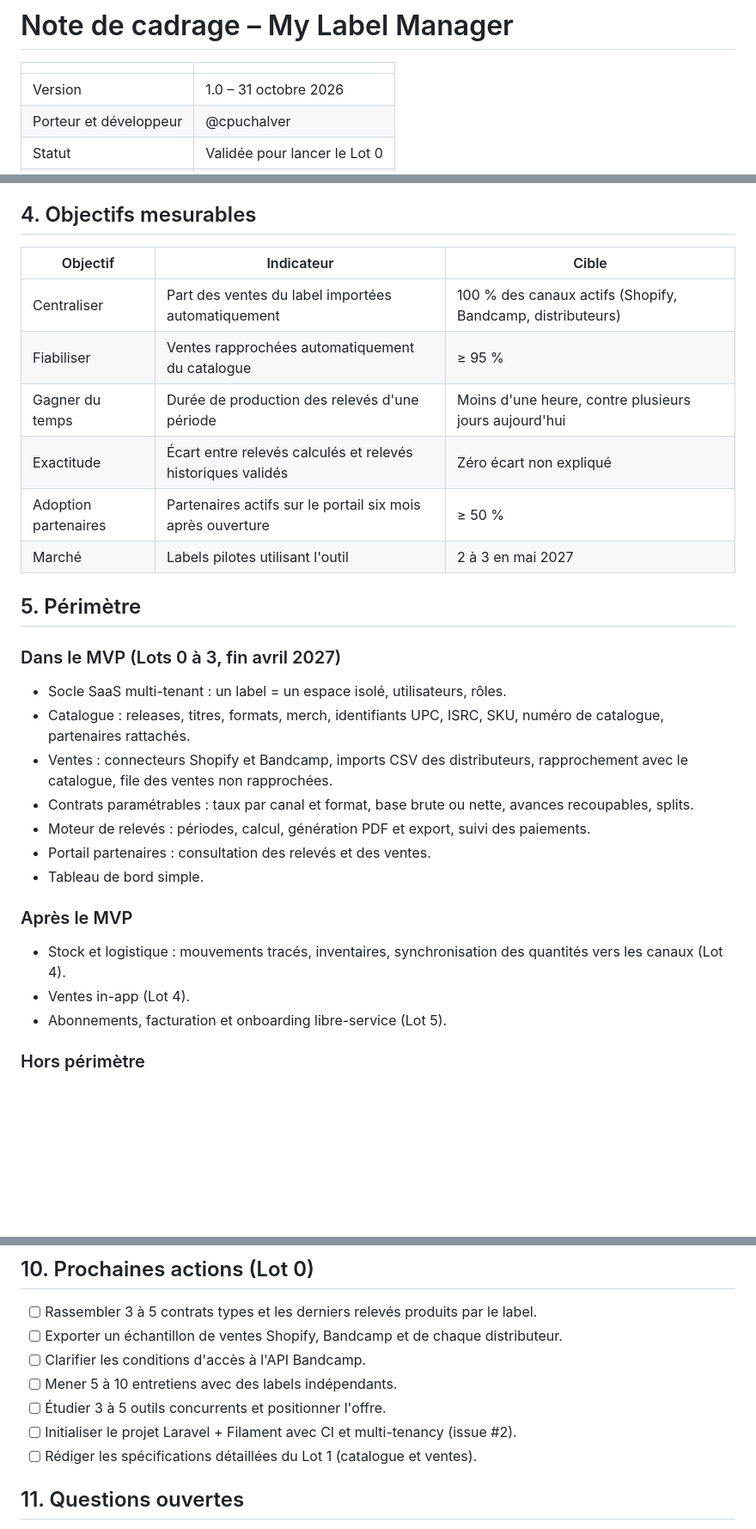
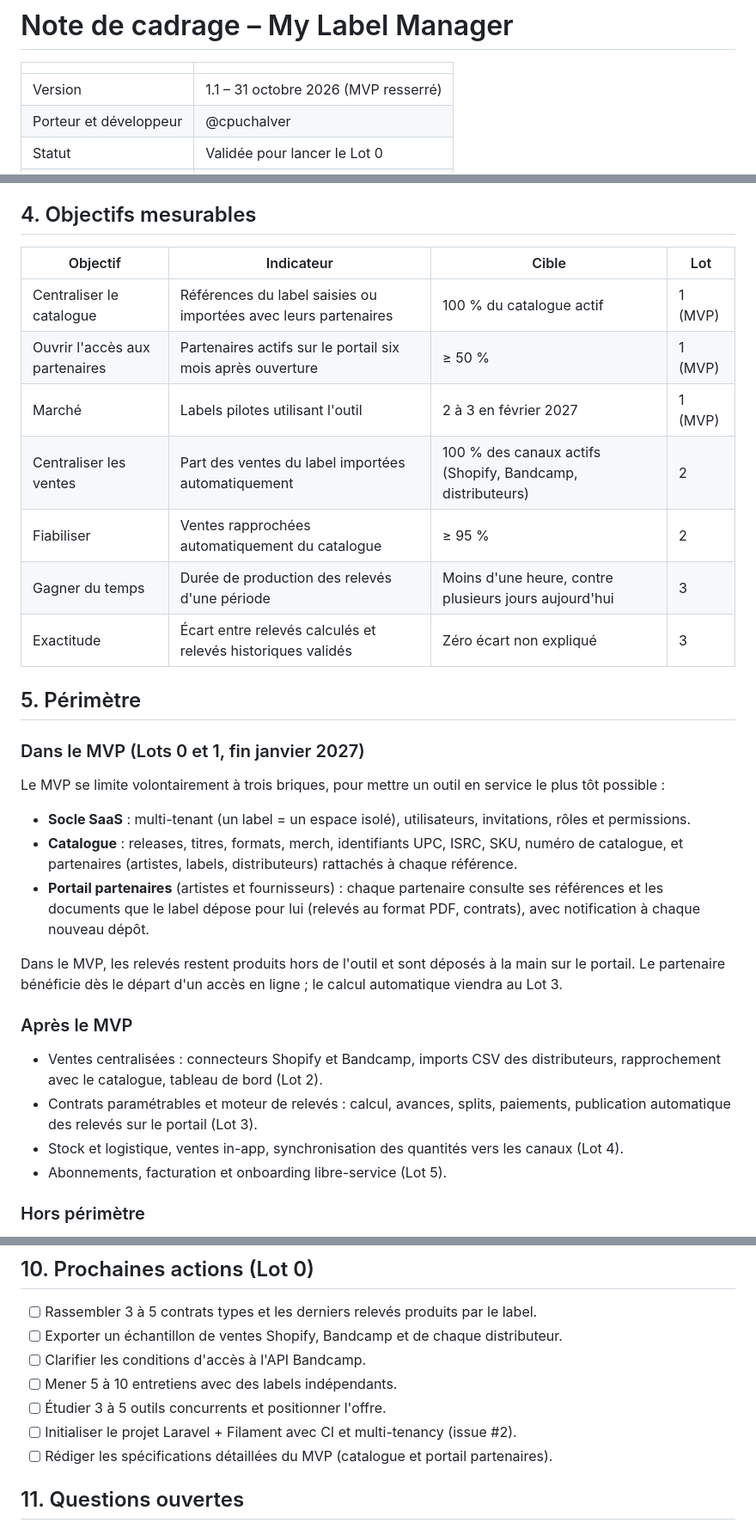
Before and after one commit to cpuchalver/my-label-manager, a Markdown page: docs/cadrage.md, 3 parts joined by grey strips. Shown at 86% size. Drawn GitHub-style; blank space fills up the shorter version.

Commit message:
Resserre le MVP sur le socle, le catalogue et le portail partenaires
Co-Authored-By: Claude Opus 5.5 <noreply@anthropic.com>
Claude-Session: https://claude.ai/code/session_019mDuArJNXqWq1c1ESqhLk7

```diff
--- a/docs/cadrage.md
+++ b/docs/cadrage.md
@@ -2,7 +2,7 @@
 
 | | |
 |---|---|
-| Version | 1.0 – 31 octobre 2026 |
+| Version | 1.1 – 31 octobre 2026 (MVP resserré) |
 | Porteur et développeur | @cpuchalver |
 | Statut | Validée pour lancer le Lot 0 |
 | Suivi | [Issues](https://github.com/cpuchalver/my-label-manager/issues) · [Jalons](https://github.com/cpuchalver/my-label-manager/milestones) |
@@ -41,31 +41,33 @@ Point clé : **royalties artistes et reversements aux labels ou distributeurs re
 
 ## 4. Objectifs mesurables
 
-| Objectif | Indicateur | Cible |
-|---|---|---|
-| Centraliser | Part des ventes du label importées automatiquement | 100 % des canaux actifs (Shopify, Bandcamp, distributeurs) |
-| Fiabiliser | Ventes rapprochées automatiquement du catalogue | ≥ 95 % |
-| Gagner du temps | Durée de production des relevés d'une période | Moins d'une heure, contre plusieurs jours aujourd'hui |
-| Exactitude | Écart entre relevés calculés et relevés historiques validés | Zéro écart non expliqué |
-| Adoption partenaires | Partenaires actifs sur le portail six mois après ouverture | ≥ 50 % |
-| Marché | Labels pilotes utilisant l'outil | 2 à 3 en mai 2027 |
+| Objectif | Indicateur | Cible | Lot |
+|---|---|---|---|
+| Centraliser le catalogue | Références du label saisies ou importées avec leurs partenaires | 100 % du catalogue actif | 1 (MVP) |
+| Ouvrir l'accès aux partenaires | Partenaires actifs sur le portail six mois après ouverture | ≥ 50 % | 1 (MVP) |
+| Marché | Labels pilotes utilisant l'outil | 2 à 3 en février 2027 | 1 (MVP) |
+| Centraliser les ventes | Part des ventes du label importées automatiquement | 100 % des canaux actifs (Shopify, Bandcamp, distributeurs) | 2 |
+| Fiabiliser | Ventes rapprochées automatiquement du catalogue | ≥ 95 % | 2 |
+| Gagner du temps | Durée de production des relevés d'une période | Moins d'une heure, contre plusieurs jours aujourd'hui | 3 |
+| Exactitude | Écart entre relevés calculés et relevés historiques validés | Zéro écart non expliqué | 3 |
 
 ## 5. Périmètre
 
-### Dans le MVP (Lots 0 à 3, fin avril 2027)
+### Dans le MVP (Lots 0 et 1, fin janvier 2027)
 
-- Socle SaaS multi-tenant : un label = un espace isolé, utilisateurs, rôles.
-- Catalogue : releases, titres, formats, merch, identifiants UPC, ISRC, SKU, numéro de catalogue, partenaires rattachés.
-- Ventes : connecteurs Shopify et Bandcamp, imports CSV des distributeurs, rapprochement avec le catalogue, file des ventes non rapprochées.
-- Contrats paramétrables : taux par canal et format, base brute ou nette, avances recoupables, splits.
-- Moteur de relevés : périodes, calcul, génération PDF et export, suivi des paiements.
-- Portail partenaires : consultation des relevés et des ventes.
-- Tableau de bord simple.
+Le MVP se limite volontairement à trois briques, pour mettre un outil en service le plus tôt possible :
+
+- **Socle SaaS** : multi-tenant (un label = un espace isolé), utilisateurs, invitations, rôles et permissions.
+- **Catalogue** : releases, titres, formats, merch, identifiants UPC, ISRC, SKU, numéro de catalogue, et partenaires (artistes, labels, distributeurs) rattachés à chaque référence.
+- **Portail partenaires** (artistes et fournisseurs) : chaque partenaire consulte ses références et les documents que le label dépose pour lui (relevés au format PDF, contrats), avec notification à chaque nouveau dépôt.
+
+Dans le MVP, les relevés restent produits hors de l'outil et sont déposés à la main sur le portail. Le partenaire bénéficie dès le départ d'un accès en ligne ; le calcul automatique viendra au Lot 3.
 
 ### Après le MVP
 
-- Stock et logistique : mouvements tracés, inventaires, synchronisation des quantités vers les canaux (Lot 4).
-- Ventes in-app (Lot 4).
+- Ventes centralisées : connecteurs Shopify et Bandcamp, imports CSV des distributeurs, rapprochement avec le catalogue, tableau de bord (Lot 2).
+- Contrats paramétrables et moteur de relevés : calcul, avances, splits, paiements, publication automatique des relevés sur le portail (Lot 3).
+- Stock et logistique, ventes in-app, synchronisation des quantités vers les canaux (Lot 4).
 - Abonnements, facturation et onboarding libre-service (Lot 5).
 
 ### Hors périmètre
@@ -136,7 +139,7 @@ Jalons clés :
 - [ ] Mener 5 à 10 entretiens avec des labels indépendants.
 - [ ] Étudier 3 à 5 outils concurrents et positionner l'offre.
 - [ ] Initialiser le projet Laravel + Filament avec CI et multi-tenancy (issue #2).
-- [ ] Rédiger les spécifications détaillées du Lot 1 (catalogue et ventes).
+- [ ] Rédiger les spécifications détaillées du MVP (catalogue et portail partenaires).
 
 ## 11. Questions ouvertes
 
```
Also changed, not shown: other parts of docs/cadrage.md (+11 -10 lines).
